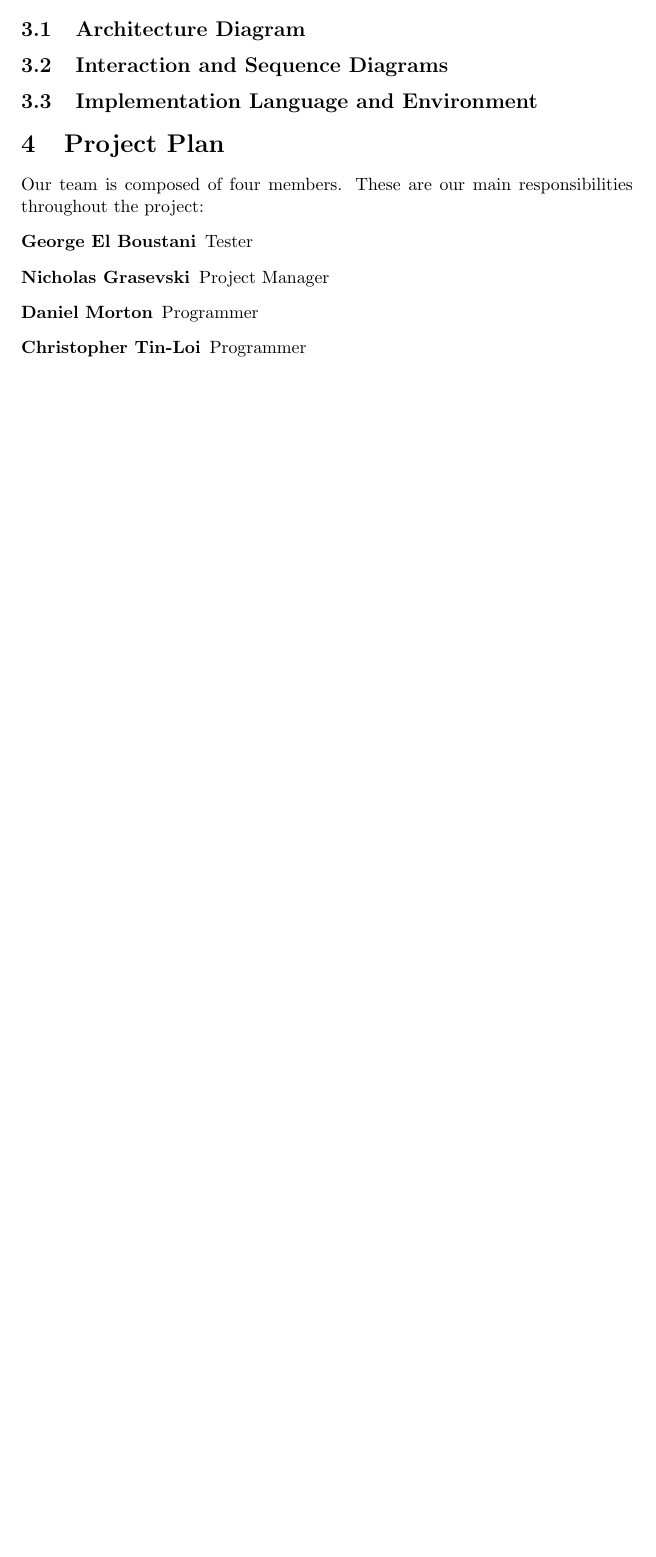
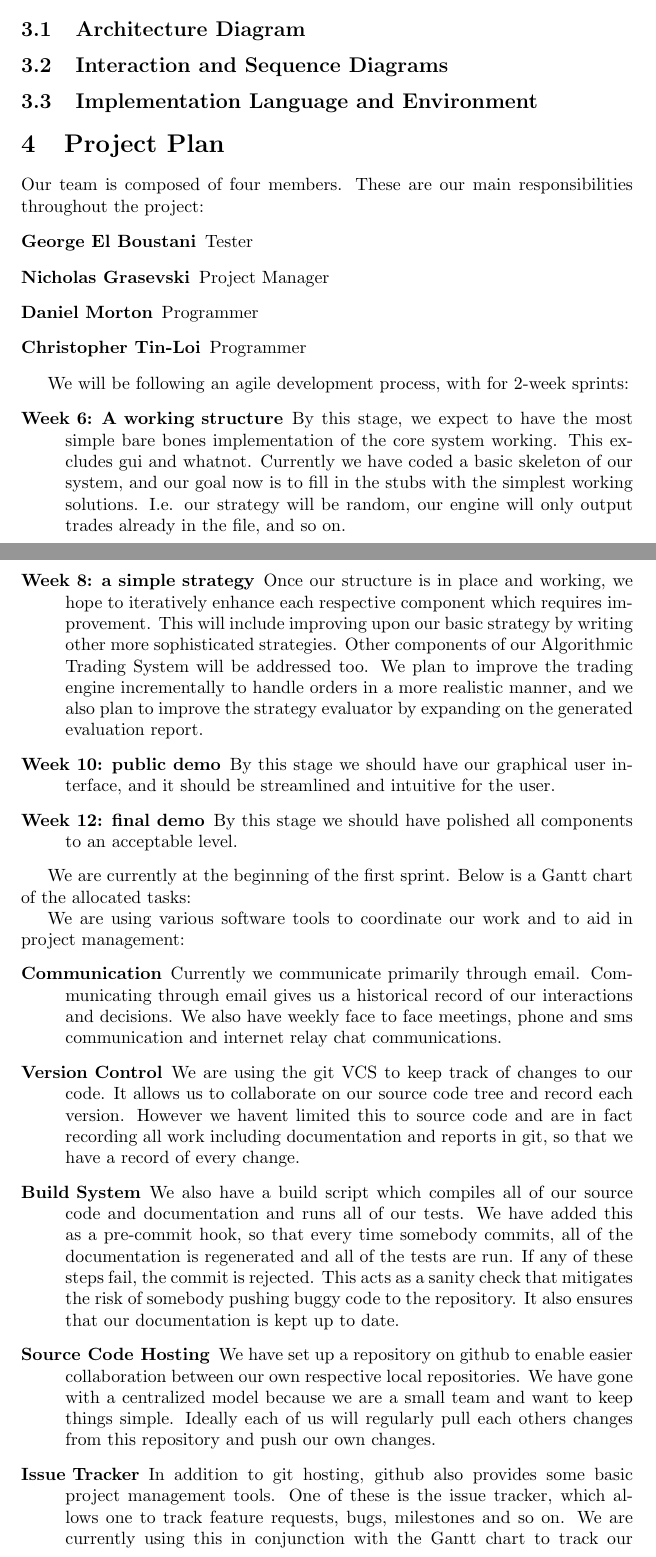
Before and after one commit to awood92/seng3011, a LaTeX document (doc/report1.tex): part of the page before the commit and two parts of pages 1 and 2 of 3 after it, the two joined at a grey line, cut so that both start at the same text, the shorter picture padded with empty space. Compiled offline with pdfLaTeX.

Commit message:
Project plan draft

```diff
--- a/doc/report1.tex
+++ b/doc/report1.tex
@@ -44,3 +44,21 @@ Our team is composed of four members. These are our main responsibilities throug
   \item[Christopher Tin-Loi] Programmer
 \end{description}
 
+We will be following an agile development process, with for 2-week sprints:
+\begin{description}
+  \item[Week 6: A working structure] By this stage, we expect to have the most simple bare bones implementation of the core system working. This excludes gui and whatnot. Currently we have coded a basic skeleton of our system, and our goal now is to fill in the stubs with the simplest working solutions. I.e. our strategy will be random, our engine will only output trades already in the file, and so on.
+  \item[Week 8: a simple strategy] Once our structure is in place and working, we hope to iteratively enhance each respective component which requires improvement. This will include improving upon our basic strategy by writing other more sophisticated strategies. Other components of our Algorithmic Trading System will be addressed too. We plan to improve the trading engine incrementally to handle orders in a more realistic manner, and we also plan to improve the strategy evaluator by expanding on the generated evaluation report.
+  \item[Week 10: public demo] By this stage we should have our graphical user interface, and it should be streamlined and intuitive for the user.
+  \item[Week 12: final demo] By this stage we should have polished all components to an acceptable level.
+\end{description}
+
+We are currently at the beginning of the first sprint. Below is a Gantt chart of the allocated tasks:
+
+We are using various software tools to coordinate our work and to aid in project management:
+\begin{description}
+  \item[Communication] Currently we communicate primarily through email. Communicating through email gives us a historical record of our interactions and decisions. We also have weekly face to face meetings, phone and sms communication and internet relay chat communications.
+  \item[Version Control] We are using the git VCS to keep track of changes to our code. It allows us to collaborate on our source code tree and record each version. However we havent limited this to source code and are in fact recording all work including documentation and reports in git, so that we have a record of every change.
+  \item[Build System] We also have a build script which compiles all of our source code and documentation and runs all of our tests. We have added this as a pre-commit hook, so that every time somebody commits, all of the documentation is regenerated and all of the tests are run. If any of these steps fail, the commit is rejected. This acts as a sanity check that mitigates the risk of somebody pushing buggy code to the repository. It also ensures that our documentation is kept up to date.
+  \item[Source Code Hosting] We have set up a repository on github to enable easier collaboration between our own respective local repositories. We have gone with a centralized model because we are a small team and want to keep things simple. Ideally each of us will regularly pull each others changes from this repository and push our own changes.
+  \item[Issue Tracker] In addition to git hosting, github also provides some basic project management tools. One of these is the issue tracker, which allows one to track feature requests, bugs, milestones and so on. We are currently using this in conjunction with the Gantt chart to track our progress in each sprint, and perhaps in the later stages of development to alert team members of bugs and new requirements. The issue tracker also provides a place to document each task and the ability to comment on an issue provides a record of design decisions made, as well as a concrete interpretation of the requirement.
+  \item[Wiki] Github also provides wiki hosting for each project, so we may use this if we find a use for it.
```
Also changed, not shown: doc/report1.tex (4 more changed lines).
